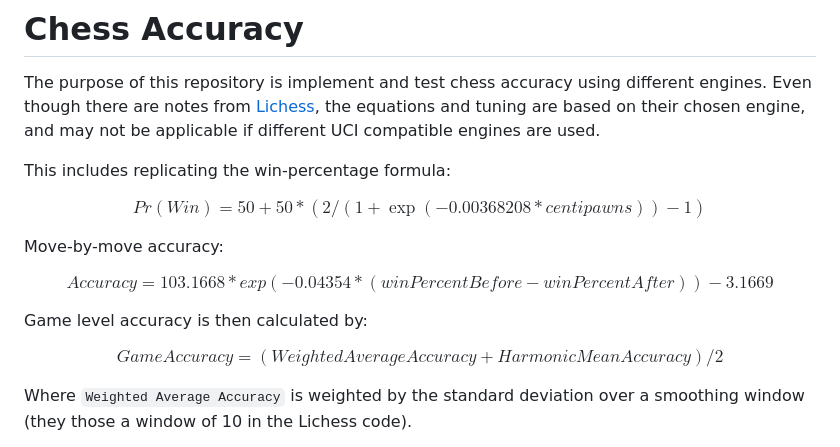
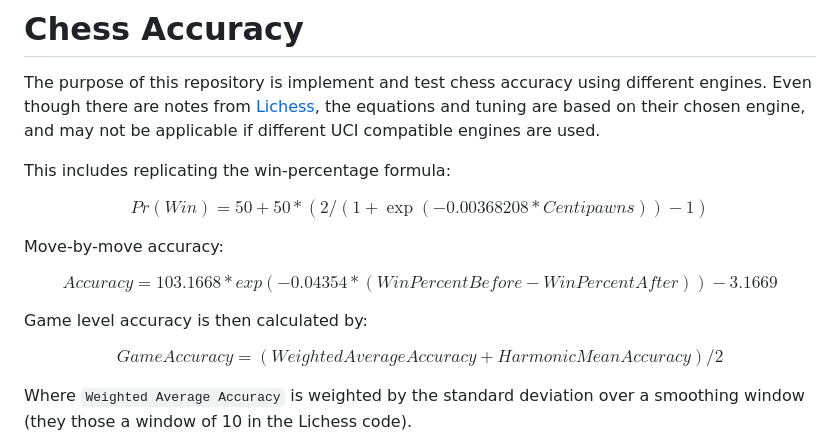
Before and after one commit to NoRaincheck/chess-accuracy, a Markdown page: README.md, the part around the change. Rendered like a GitHub page.

```diff
--- a/README.md
+++ b/README.md
@@ -5,19 +5,19 @@ The purpose of this repository is implement and test chess accuracy using differ
 This includes replicating the win-percentage formula:
 
 $$
-Pr(Win) = 50 + 50 * (2 / (1 + \exp(-0.00368208 * centipawns)) - 1)
+Pr(Win) = 50 + 50 * (2 / (1 + \exp(-0.00368208 * Centipawns)) - 1)
 $$
 
 Move-by-move accuracy:
 
 $$
-Accuracy = 103.1668 * exp(-0.04354 * (winPercentBefore - winPercentAfter)) - 3.1669
+Accuracy = 103.1668 * exp(-0.04354 * (WinPercentBefore - WinPercentAfter)) - 3.1669
 $$
 
 Game level accuracy is then calculated by:
 
 $$
-Game Accuracy = (Weighted Average Accuracy + Harmonic Mean Accuracy)/2
+GameAccuracy = (WeightedAverageAccuracy + HarmonicMeanAccuracy)/2
 $$
 
 Where `Weighted Average Accuracy` is weighted by the standard deviation over a smoothing window (they those a window of 10 in the Lichess code).
```
